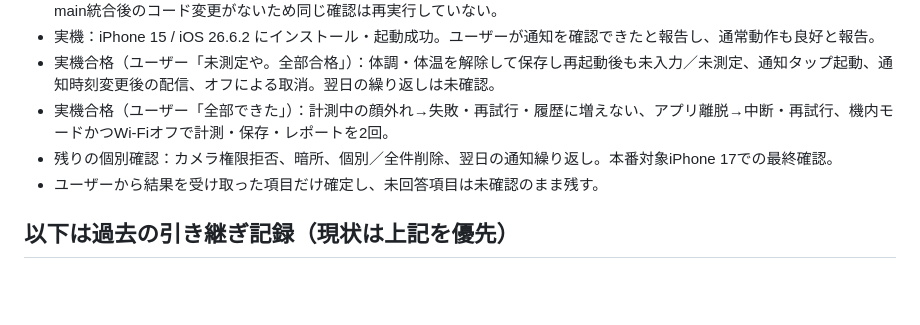
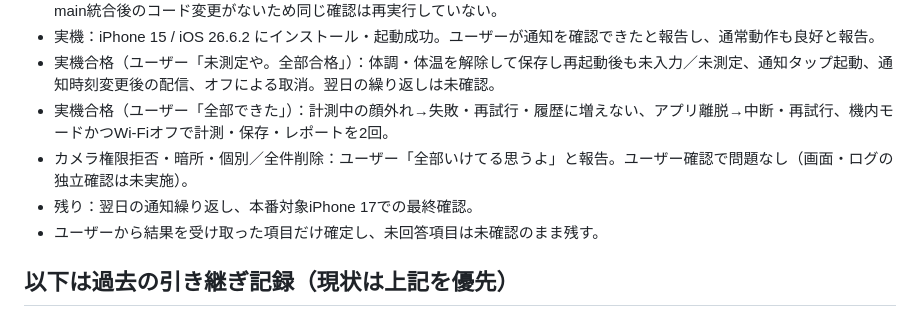
Before and after one commit to jphacks/os_2604, a Markdown page: .codex/STATE.md, the part around the change. GitHub-like rendering; blank space fills up the shorter version.

```diff
--- a/.codex/STATE.md
+++ b/.codex/STATE.md
@@ -7,7 +7,8 @@
 - 実機：iPhone 15 / iOS 26.6.2 にインストール・起動成功。ユーザーが通知を確認できたと報告し、通常動作も良好と報告。
 - 実機合格（ユーザー「未測定や。全部合格」）：体調・体温を解除して保存し再起動後も未入力／未測定、通知タップ起動、通知時刻変更後の配信、オフによる取消。翌日の繰り返しは未確認。
 - 実機合格（ユーザー「全部できた」）：計測中の顔外れ→失敗・再試行・履歴に増えない、アプリ離脱→中断・再試行、機内モードかつWi-Fiオフで計測・保存・レポートを2回。
-- 残りの個別確認：カメラ権限拒否、暗所、個別／全件削除、翌日の通知繰り返し。本番対象iPhone 17での最終確認。
+- カメラ権限拒否・暗所・個別／全件削除：ユーザー「全部いけてる思うよ」と報告。ユーザー確認で問題なし（画面・ログの独立確認は未実施）。
+- 残り：翌日の通知繰り返し、本番対象iPhone 17での最終確認。
 - ユーザーから結果を受け取った項目だけ確定し、未回答項目は未確認のまま残す。
 
 ## 以下は過去の引き継ぎ記録（現状は上記を優先）
```
Also changed, not shown: docs/demo-guide.md (+2 -1 lines).
